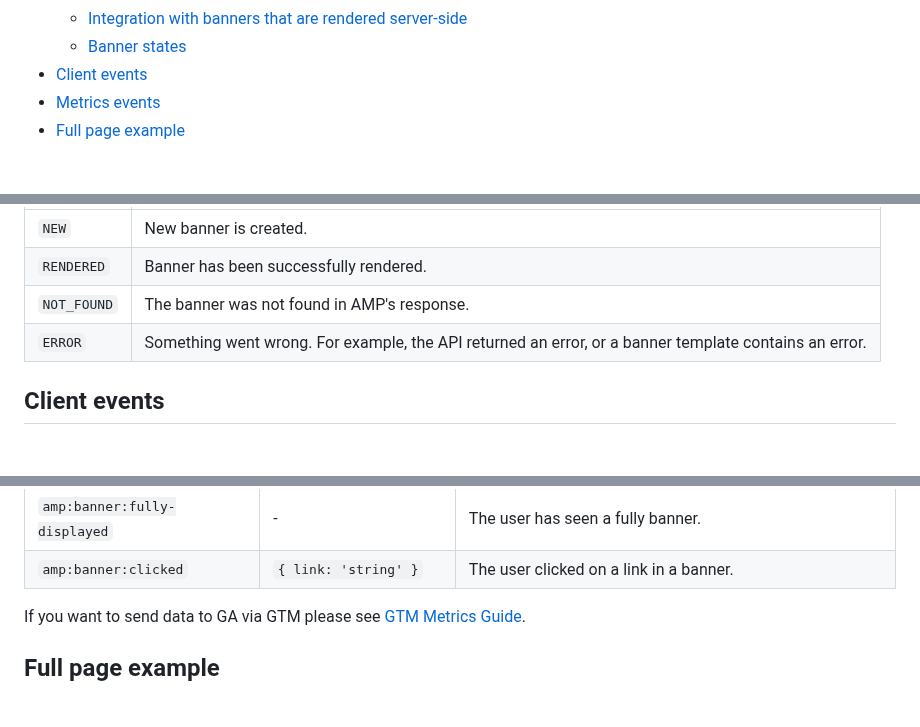
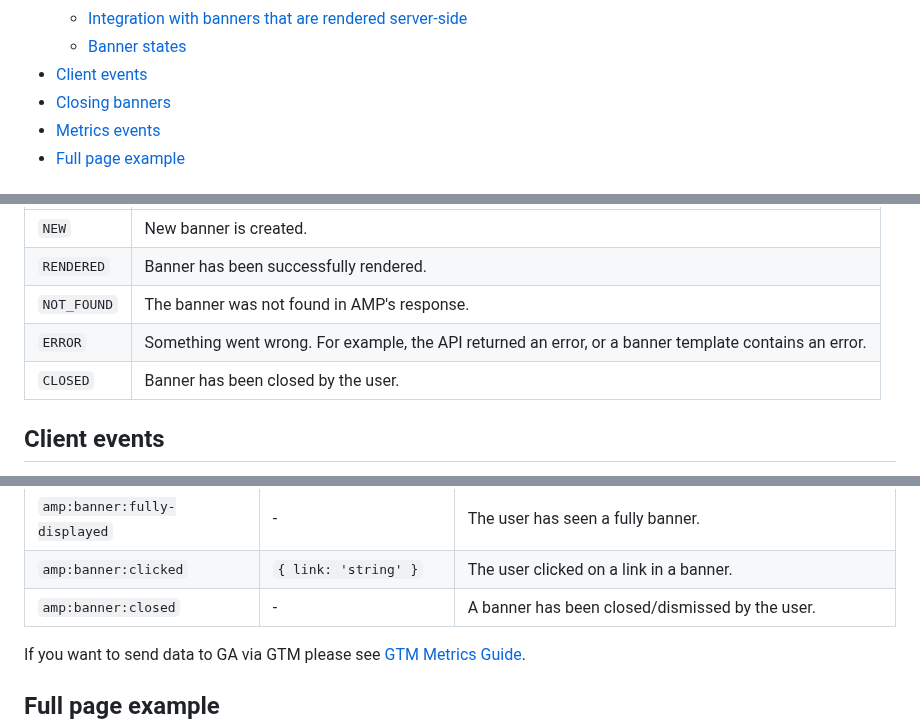
Before and after one commit to 68publishers/amp-client-js, a Markdown page: docs/integration-guide.md, 3 parts joined by grey strips. Rendered like a GitHub page; blank space fills up the shorter version.

```diff
--- a/docs/integration-guide.md
+++ b/docs/integration-guide.md
@@ -18,6 +18,7 @@
   * [Integration with banners that are rendered server-side](#integration-with-banners-that-are-rendered-server-side)
   * [Banner states](#banner-states)
 * [Client events](#client-events)
+* [Closing banners](#closing-banners)
 * [Metrics events](#metrics-events)
 * [Full page example](#full-page-example)
 
@@ -317,6 +326,8 @@ Banners can be in several states. Here is a list of them:
 | `RENDERED`  | Banner has been successfully rendered.                                                                |
 | `NOT_FOUND` | The banner was not found in AMP's response.                                                           |
 | `ERROR`     | Something went wrong. For example, the API returned an error, or a banner template contains an error. |
+| `CLOSED`    | Banner has been closed by the user.                                                                   |
+
 
 ## Client events
 
@@ -392,6 +423,7 @@ Common properties for all metrics events are:
 | `amp:banner:displayed`       | -                         | The user has seen a banner.                                   |
 | `amp:banner:fully-displayed` | -                         | The user has seen a fully banner.                             |
 | `amp:banner:clicked`         | `{ link: 'string' }`      | The user clicked on a link in a banner.                       |
+| `amp:banner:closed`          | -                         | A banner has been closed/dismissed by the user.               |
 
 If you want to send data to GA via GTM please see [GTM Metrics Guide](./gtm-metrics-guide.md).
 
```
Also changed, not shown: other parts of docs/integration-guide.md (+60 -32 lines), CHANGELOG.md (+8 -0 lines).
